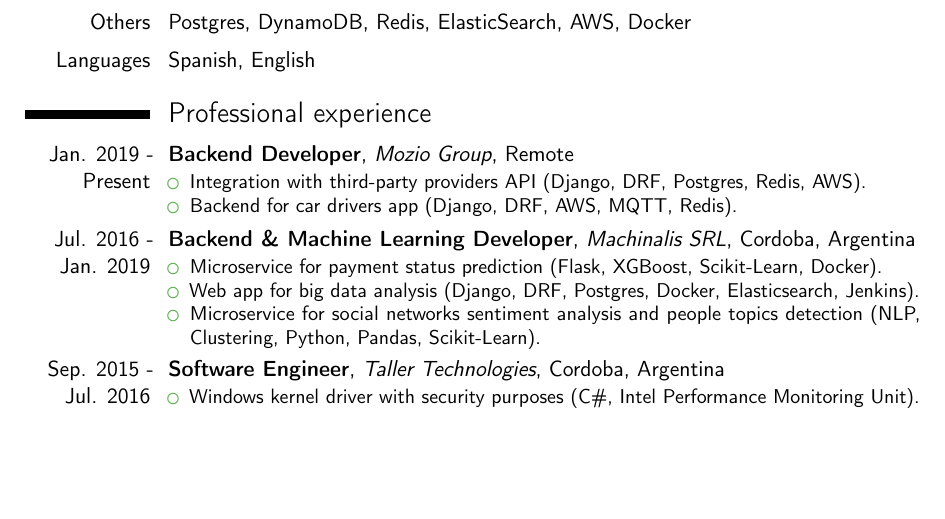
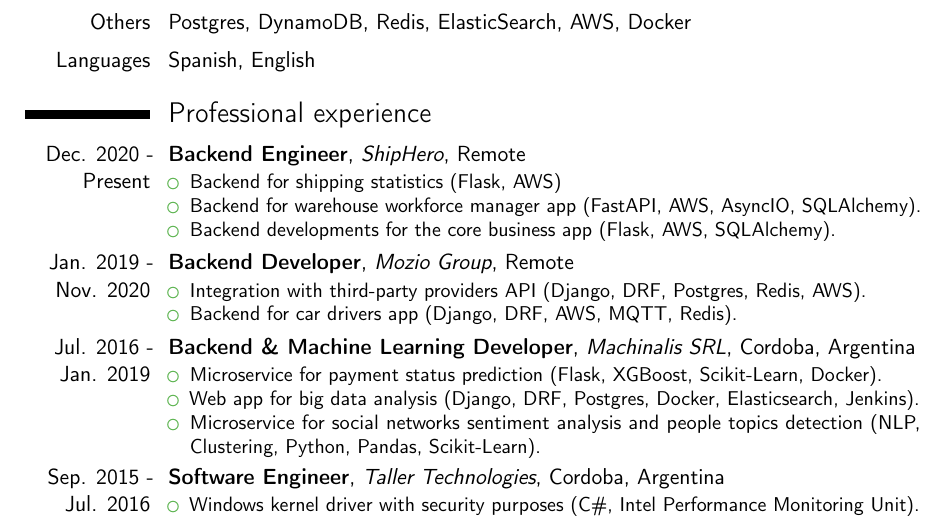
Before and after one commit to sanchezg/cv, a LaTeX CV (cv_gsanchez_eng.tex, which reads input/experience.tex): part of page 1 of 2, cut so that both start at the same text, the shorter picture padded with empty space. Compiled offline with pdfLaTeX.

Commit message:
Latest experience updated

```diff
--- a/input/experience.tex
+++ b/input/experience.tex
@@ -1,9 +1,21 @@
 % --- Professional experience
 
 \section{Professional experience}
-
   \cventry
-    {Jan. 2019 - Present} % Date(s)
+    {Dec. 2020 - Present} % Date(s)
+    {Backend Engineer} % Job title
+    {ShipHero} % Organization
+    {Remote} % Location
+    {}
+    {
+      \begin{itemize} % Description(s) of tasks/responsibilities
+        \item {Backend for shipping statistics (Flask, AWS)}
+        \item {Backend for warehouse workforce manager app (FastAPI, AWS, AsyncIO, SQLAlchemy).}
+        \item {Backend developments for the core business app (Flask, AWS, SQLAlchemy).}
+      \end{itemize}
+    }
+  \cventry
+    {Jan. 2019 - Nov. 2020} % Date(s)
     {Backend Developer} % Job title
     {Mozio Group} % Organization
     {Remote} % Location
```
Also changed, not shown: cv_gsanchez_eng.pdf.
